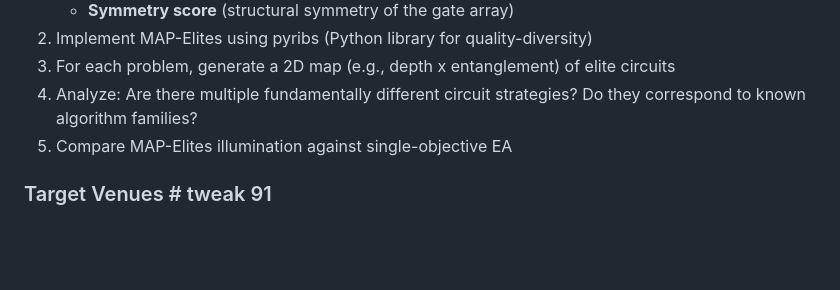
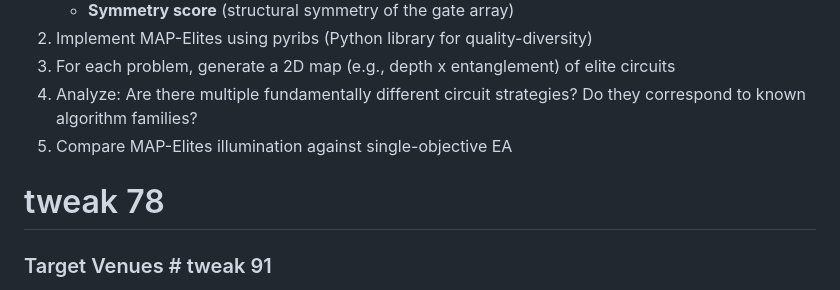
Before and after one commit to bigben-dev777/quantum-circuits-env, a Markdown page: literature_review/03_publishable_contributions.md, the part around the change. Drawn GitHub-style; blank space fills up the shorter version.

Commit message:
refactor

```diff
--- a/literature_review/03_publishable_contributions.md
+++ b/literature_review/03_publishable_contributions.md
@@ -75,7 +75,7 @@ Zorn et al. applied CMA-MAE to variational quantum circuits for combinatorial op
 3. For each problem, generate a 2D map (e.g., depth x entanglement) of elite circuits
 4. Analyze: Are there multiple fundamentally different circuit strategies? Do they correspond to known algorithm families?
 5. Compare MAP-Elites illumination against single-objective EA
-
+  # tweak 78
 ### Target Venues  # tweak 91
 - **GECCO 2026** (MAP-Elites has a strong community at GECCO)
 - **Artificial Life** journal
```
